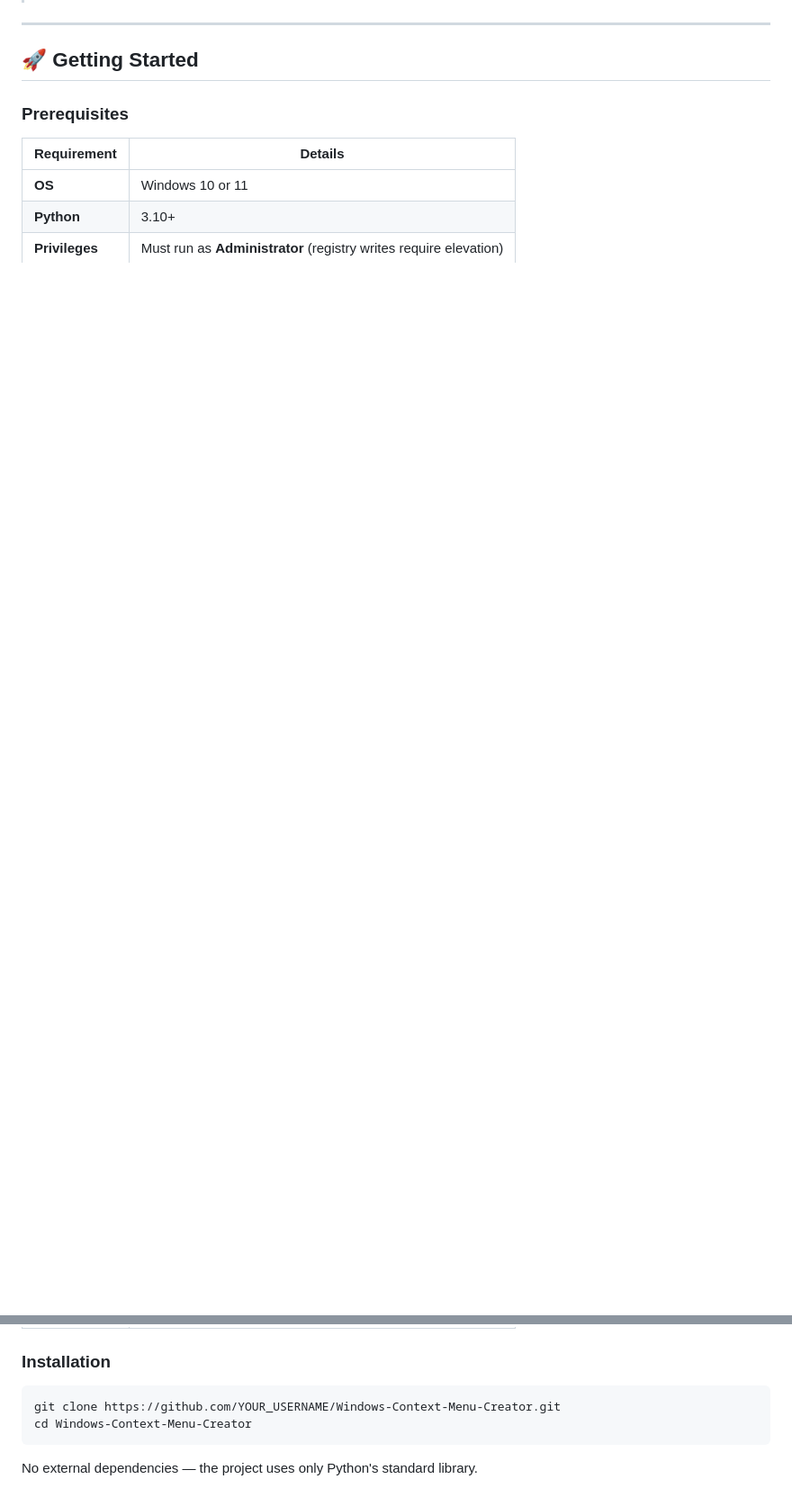
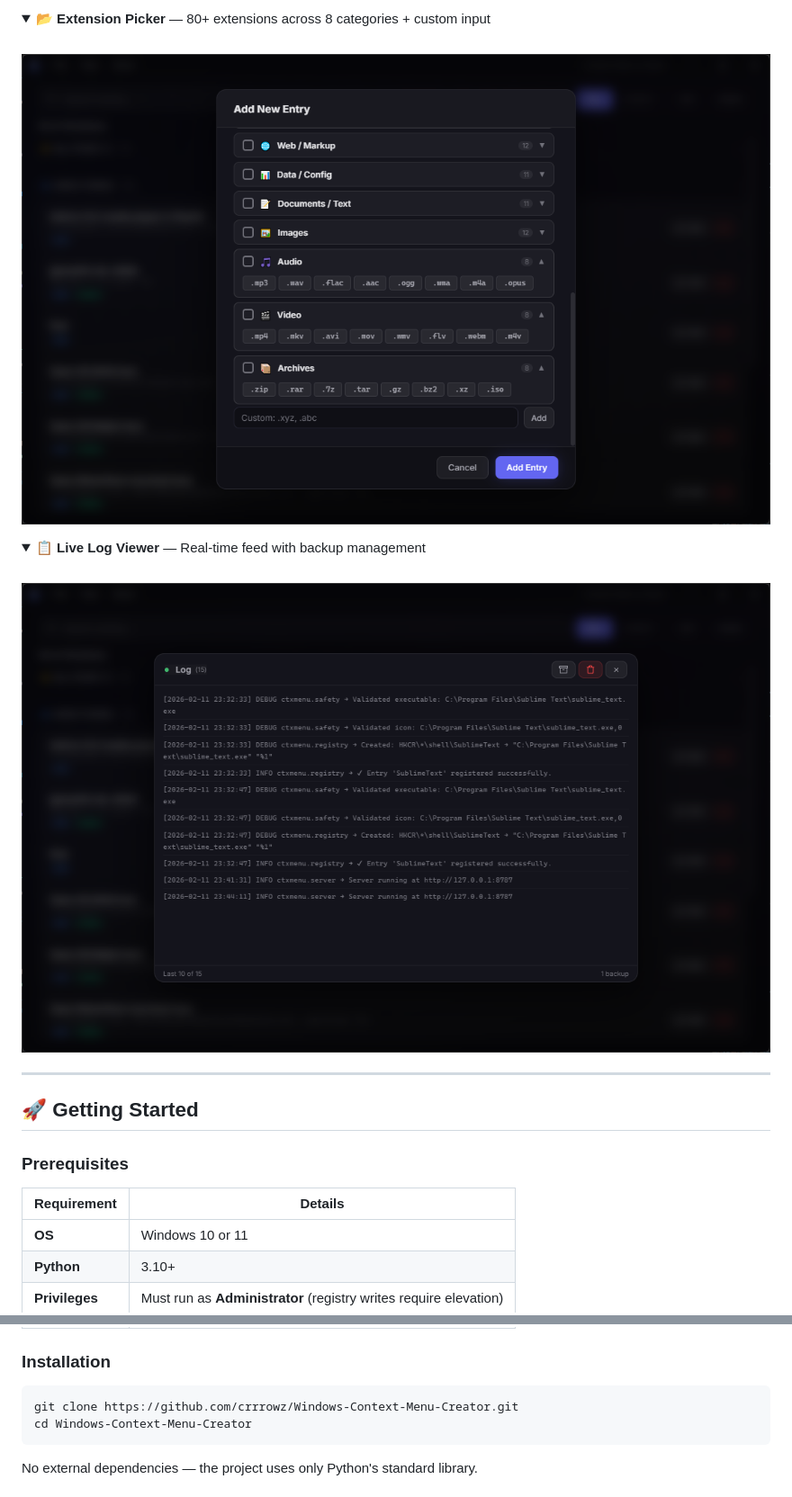
Before and after one commit to crrrowz/Windows-Context-Menu-Creator, a Markdown page: README.md, 2 parts joined by grey strips. Shown at 90% size. GitHub-like rendering; pictures changed too: docs/screenshots/extension-picker.png (added), docs/screenshots/log-viewer.png (added); folded sections open; blank space fills up the shorter version.

````diff
--- a/README.md
+++ b/README.md
@@ -32,3 +49,14 @@ A powerful, GUI-based tool for managing Windows Explorer right-click context men
+<details>
+<summary><strong>📂 Extension Picker</strong> — 80+ extensions across 8 categories + custom input</summary>
+<br>
+<img src="docs/screenshots/extension-picker.png" alt="Extension Picker" width="100%">
+</details>
+
+<details>
+<summary><strong>📋 Live Log Viewer</strong> — Real-time feed with backup management</summary>
+<br>
+<img src="docs/screenshots/log-viewer.png" alt="Log Viewer" width="100%">
+</details>
 
 ---
 
@@ -45,7 +73,7 @@ A powerful, GUI-based tool for managing Windows Explorer right-click context men
 ### Installation
 
 ```bash
-git clone https://github.com/YOUR_USERNAME/Windows-Context-Menu-Creator.git
+git clone https://github.com/crrrowz/Windows-Context-Menu-Creator.git
 cd Windows-Context-Menu-Creator
 ```
 
````
Also changed, not shown: other parts of README.md (+18 -1 lines), CONTRIBUTING.md (+1 -1 lines), docs/PYTHON_TO_WINDOWS_APP.md (deleted), docs/screenshots/add-entry.png (added), docs/screenshots/edit-entry.png (added), docs/screenshots/main-dashboard.png (added), 1 other file.
